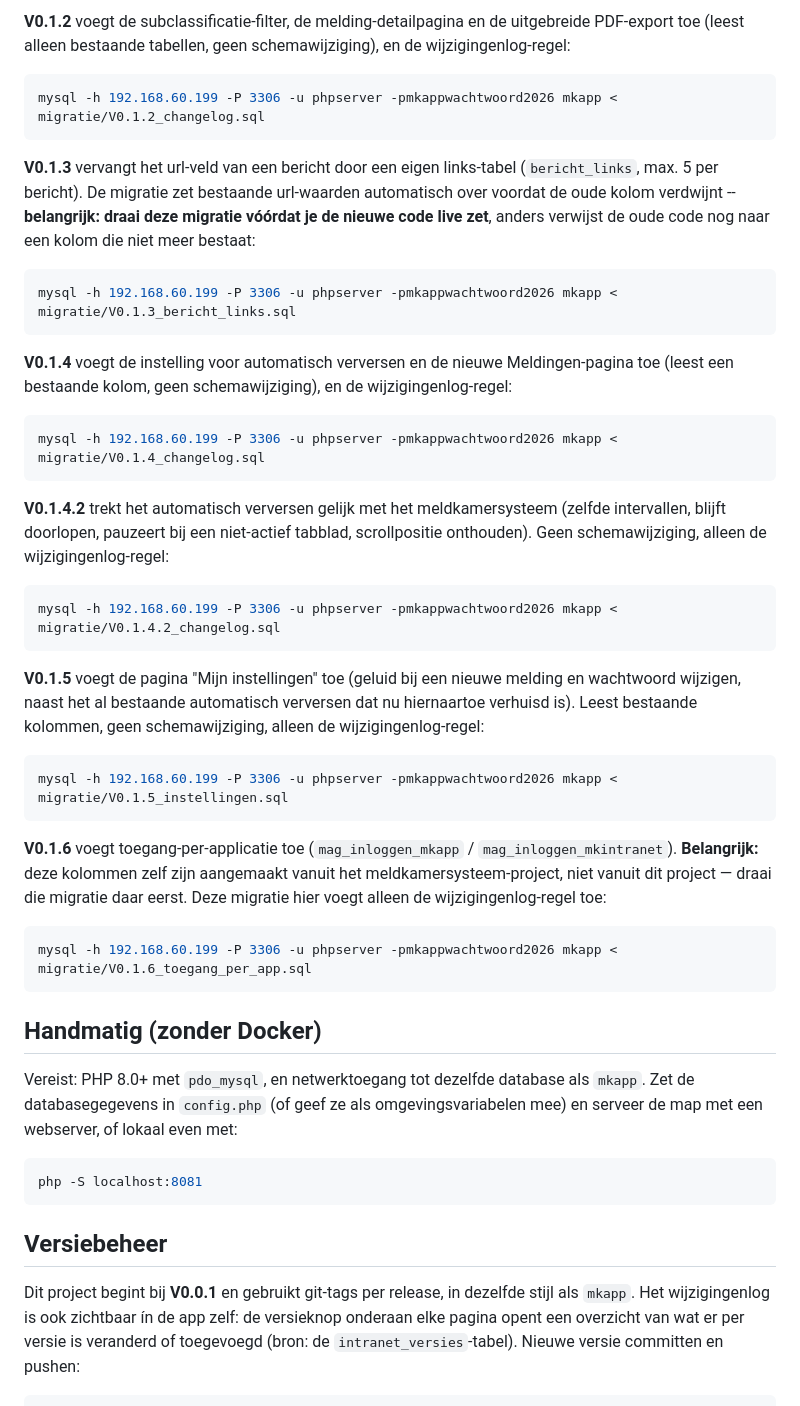
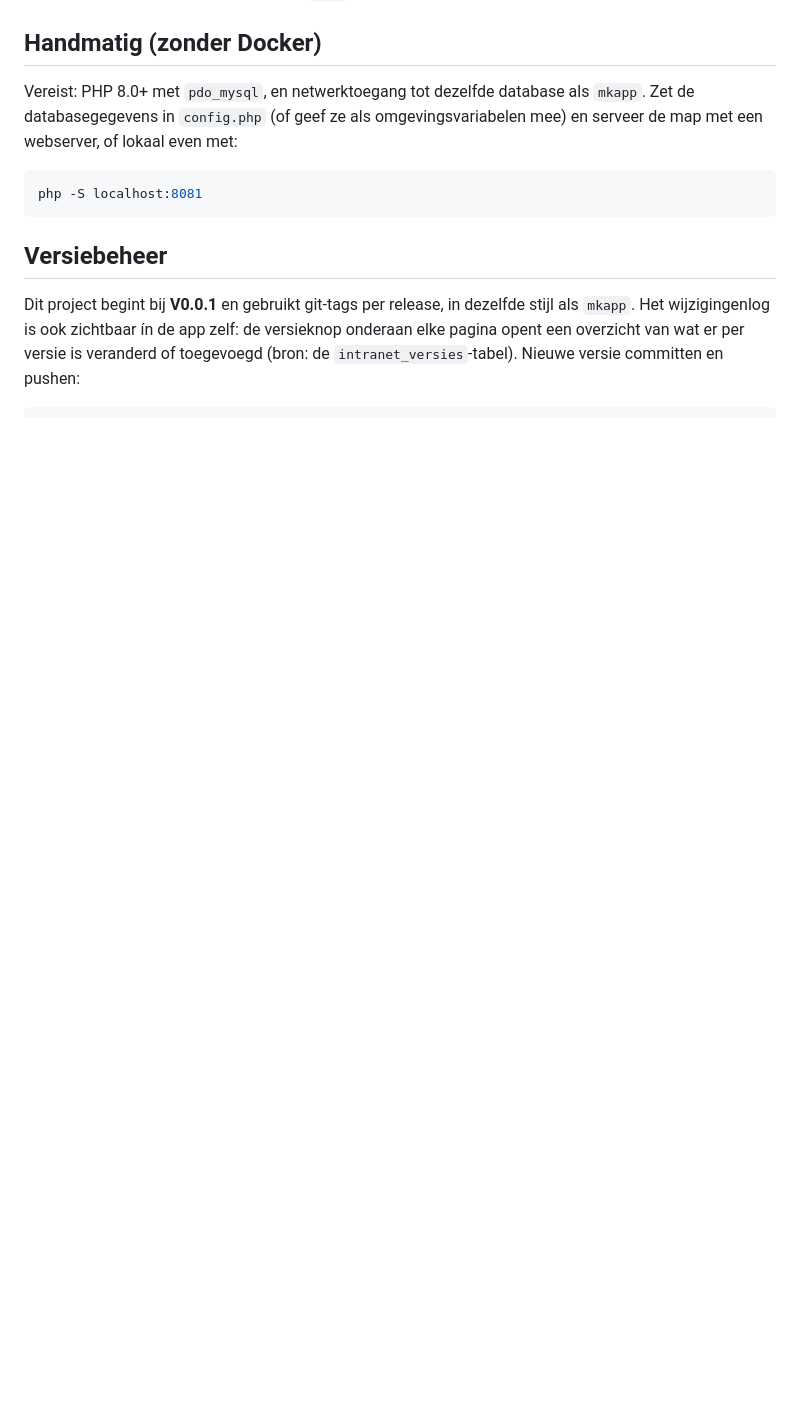
Before and after one commit to WortelXL/mk-intranet, a Markdown page: README.md, the part around one of its changes. Rendered like a GitHub page; blank space fills up the shorter version.

````diff
--- a/README.md
+++ b/README.md
@@ -195,51 +124,3 @@ mysql -h 192.168.60.199 -P 3306 -u phpserver -pmkappwachtwoord2026 mkapp < migra
-**V0.1.2** voegt de subclassificatie-filter, de melding-detailpagina en de
-uitgebreide PDF-export toe (leest alleen bestaande tabellen, geen
-schemawijziging), en de wijzigingenlog-regel:
-```bash
-mysql -h 192.168.60.199 -P 3306 -u phpserver -pmkappwachtwoord2026 mkapp < migratie/V0.1.2_changelog.sql
-```
-
-**V0.1.3** vervangt het url-veld van een bericht door een eigen
-links-tabel (`bericht_links`, max. 5 per bericht). De migratie zet
-bestaande url-waarden automatisch over voordat de oude kolom verdwijnt --
-**belangrijk: draai deze migratie vóórdat je de nieuwe code live zet**,
-anders verwijst de oude code nog naar een kolom die niet meer bestaat:
-```bash
-mysql -h 192.168.60.199 -P 3306 -u phpserver -pmkappwachtwoord2026 mkapp < migratie/V0.1.3_bericht_links.sql
-```
-
-**V0.1.4** voegt de instelling voor automatisch verversen en de nieuwe
-Meldingen-pagina toe (leest een bestaande kolom, geen schemawijziging), en
-de wijzigingenlog-regel:
-```bash
-mysql -h 192.168.60.199 -P 3306 -u phpserver -pmkappwachtwoord2026 mkapp < migratie/V0.1.4_changelog.sql
-```
-
-**V0.1.4.2** trekt het automatisch verversen gelijk met het meldkamersysteem
-(zelfde intervallen, blijft doorlopen, pauzeert bij een niet-actief
-tabblad, scrollpositie onthouden). Geen schemawijziging, alleen de
-wijzigingenlog-regel:
-```bash
-mysql -h 192.168.60.199 -P 3306 -u phpserver -pmkappwachtwoord2026 mkapp < migratie/V0.1.4.2_changelog.sql
-```
-
-**V0.1.5** voegt de pagina "Mijn instellingen" toe (geluid bij een nieuwe
-melding en wachtwoord wijzigen, naast het al bestaande automatisch
-verversen dat nu hiernaartoe verhuisd is). Leest bestaande kolommen, geen
-schemawijziging, alleen de wijzigingenlog-regel:
-```bash
-mysql -h 192.168.60.199 -P 3306 -u phpserver -pmkappwachtwoord2026 mkapp < migratie/V0.1.5_instellingen.sql
-```
-
-**V0.1.6** voegt toegang-per-applicatie toe (`mag_inloggen_mkapp` /
-`mag_inloggen_mkintranet`). **Belangrijk:** deze kolommen zelf zijn
-aangemaakt vanuit het meldkamersysteem-project, niet vanuit dit project —
-draai die migratie daar eerst. Deze migratie hier voegt alleen de
-wijzigingenlog-regel toe:
-```bash
-mysql -h 192.168.60.199 -P 3306 -u phpserver -pmkappwachtwoord2026 mkapp < migratie/V0.1.6_toegang_per_app.sql
-```
-
 ## Handmatig (zonder Docker)
 
 Vereist: PHP 8.0+ met `pdo_mysql`, en netwerktoegang tot dezelfde database
````
Also changed, not shown: other parts of README.md (+0 -71 lines).
